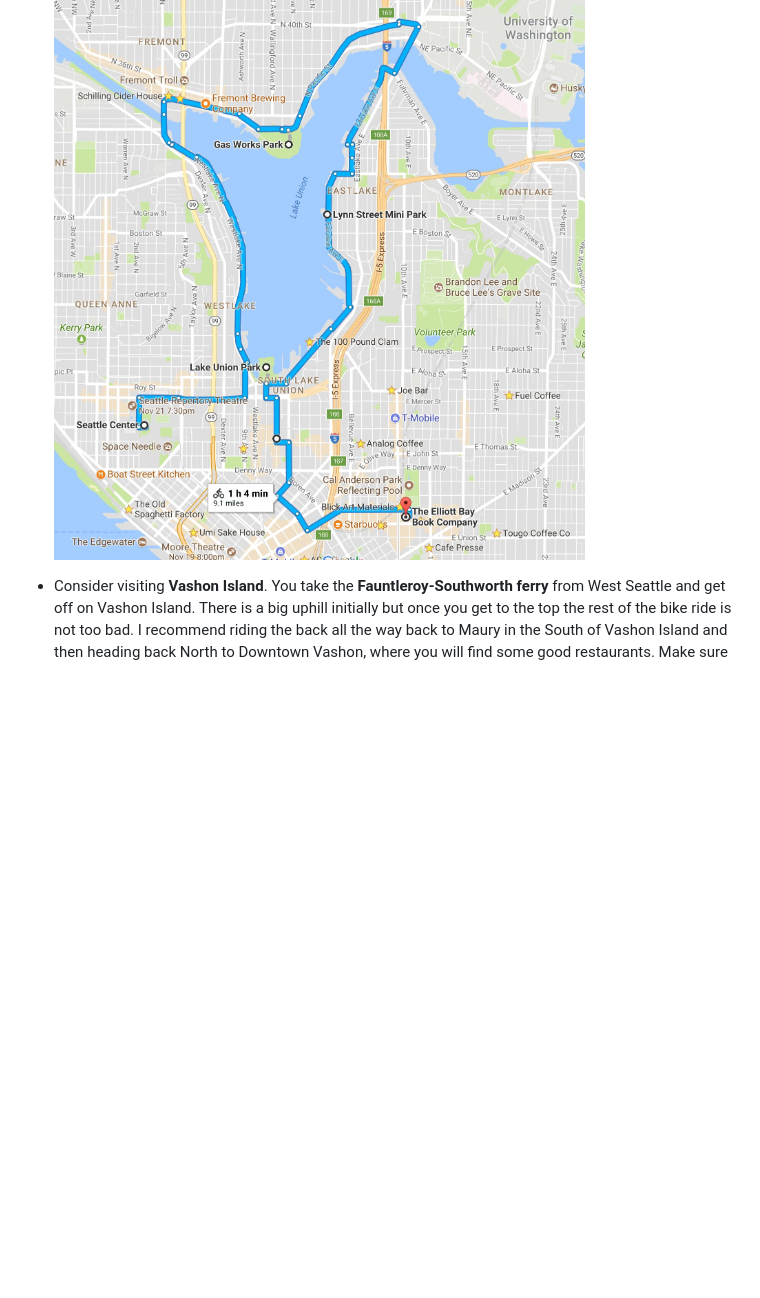
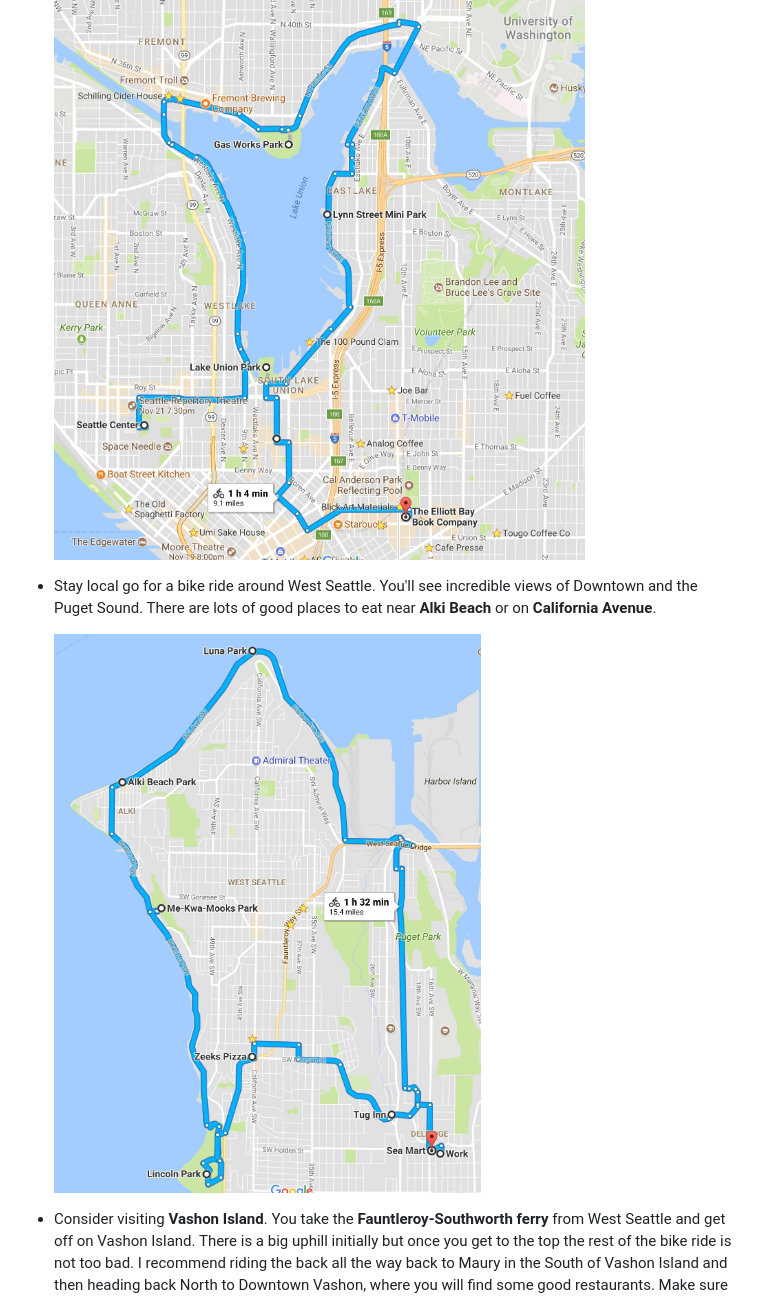
Before and after one commit to sethmott/sethmott.github.io, a Markdown page: seattle/things-to-do.md, the part around the change. Rendered like a GitHub page; pictures changed too: seattle/biking-west-seattle.jpg (added); blank space fills up the shorter version.

Commit message:
West Seattle biking map

```diff
--- a/seattle/things-to-do.md
+++ b/seattle/things-to-do.md
@@ -35,6 +35,10 @@ The easiest way to rent bikes is using [LimeBike (www.limebike.com)](www.limebik
 
     <div style="text-align:center"><img src ="./lake-union-tour.jpg" width="700"/></div>
 
+  - Stay local go for a bike ride around West Seattle. You'll see incredible views of Downtown and the Puget Sound. There are lots of good places to eat near **Alki Beach** or on **California Avenue**.
+
+    <div style="text-align:center"><img src ="./biking-west-seattle.jpg" width="700"/></div>
+
   - Consider visiting **Vashon Island**. You take the **Fauntleroy-Southworth ferry** from West Seattle and get off on Vashon Island. There is a big uphill initially but once you get to the top the rest of the bike ride is not too bad. I recommend riding the back all the way back to Maury in the South of Vashon Island and then heading back North to Downtown Vashon, where you will find some good restaurants. Make sure to take enough water and food with you. There are lots of good parks and beaches on Vashon as well. On a beautiful day, the ferry ride alone is worth it. You pay about $5 per person and don't pay extra to get your bike on the ferry. The ferry back to Seattle from Vashon is free.
 
     <div style="text-align:center"><img src ="./vashon-tour.jpg" width="700"/></div>
```
